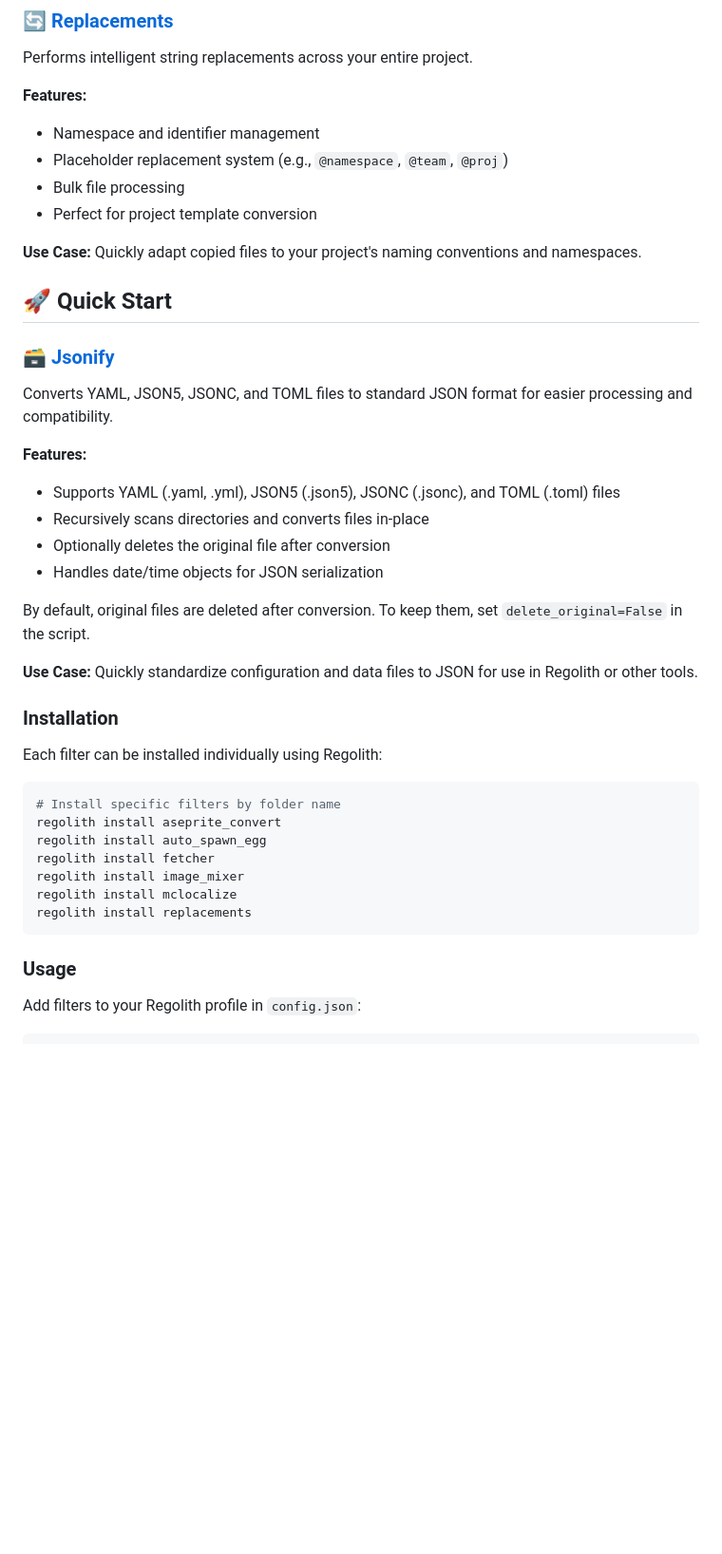
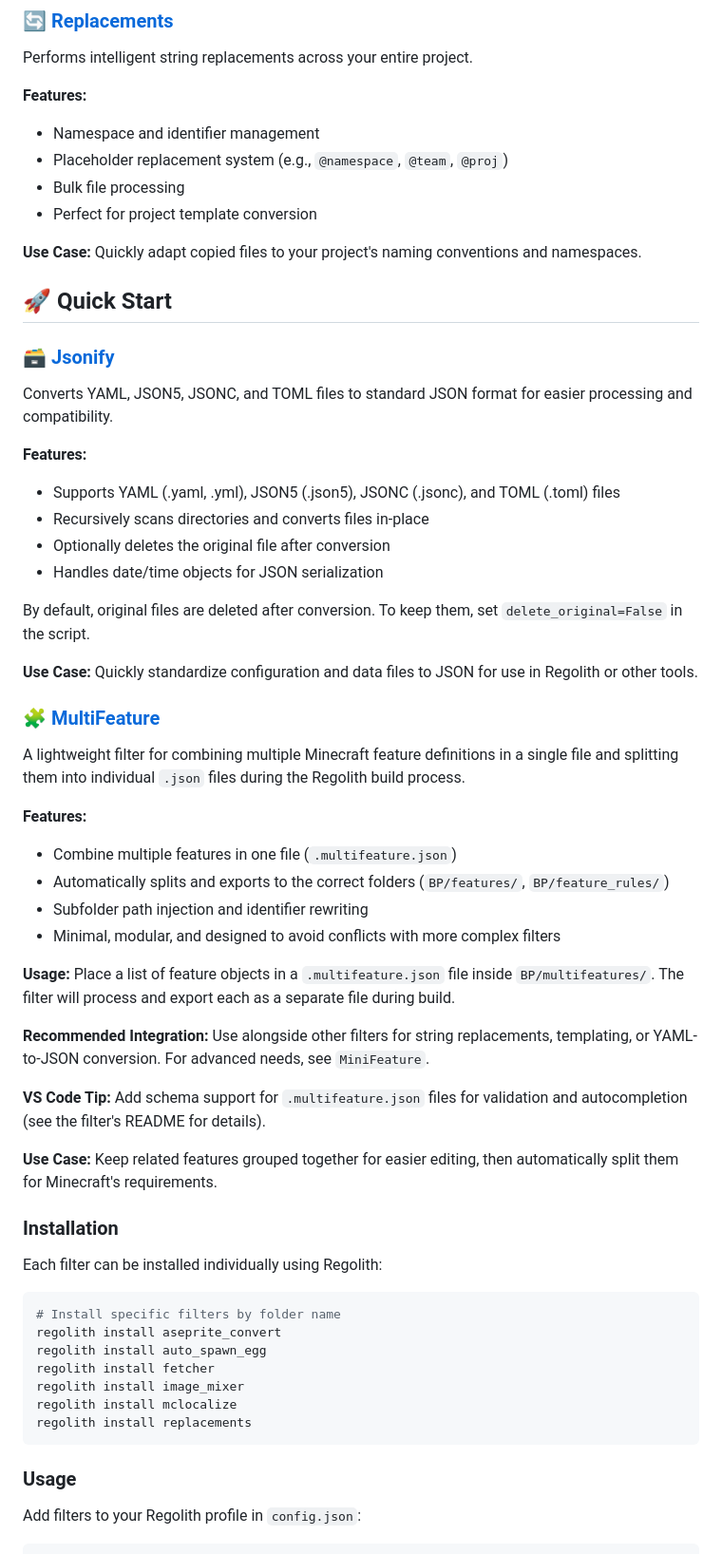
Before and after one commit to thePixelmancer/regolith-filters, a Markdown page: README.md, the part around one of its changes. Shown at 95% size. Rendered like a GitHub page; blank space fills up the shorter version.

````diff
--- a/README.md
+++ b/README.md
@@ -69,6 +80,7 @@ Manages localization files for Minecraft Bedrock Edition.
 Performs intelligent string replacements across your entire project.
 
 **Features:**
+
 - Namespace and identifier management
 - Placeholder replacement system (e.g., `@namespace`, `@team`, `@proj`)
 - Bulk file processing
@@ -77,10 +89,13 @@ Performs intelligent string replacements across your entire project.
 **Use Case:** Quickly adapt copied files to your project's naming conventions and namespaces.
 
 ## 🚀 Quick Start
+
 ### 🗃️ [Jsonify](./jsonify/)
+
 Converts YAML, JSON5, JSONC, and TOML files to standard JSON format for easier processing and compatibility.
 
 **Features:**
+
 - Supports YAML (.yaml, .yml), JSON5 (.json5), JSONC (.jsonc), and TOML (.toml) files
 - Recursively scans directories and converts files in-place
 - Optionally deletes the original file after conversion
@@ -91,7 +106,31 @@ By default, original files are deleted after conversion. To keep them, set `dele
 **Use Case:**
 Quickly standardize configuration and data files to JSON for use in Regolith or other tools.
 
+### 🧩 [MultiFeature](./multifeature/)
+
+A lightweight filter for combining multiple Minecraft feature definitions in a single file and splitting them into individual `.json` files during the Regolith build process.
+
+**Features:**
+
+- Combine multiple features in one file (`.multifeature.json`)
+- Automatically splits and exports to the correct folders (`BP/features/`, `BP/feature_rules/`)
+- Subfolder path injection and identifier rewriting
+- Minimal, modular, and designed to avoid conflicts with more complex filters
+
+**Usage:**
+Place a list of feature objects in a `.multifeature.json` file inside `BP/multifeatures/`. The filter will process and export each as a separate file during build.
+
+**Recommended Integration:**
+Use alongside other filters for string replacements, templating, or YAML-to-JSON conversion. For advanced needs, see `MiniFeature`.
+
+**VS Code Tip:**
+Add schema support for `.multifeature.json` files for validation and autocompletion (see the filter's README for details).
+
+**Use Case:**
+Keep related features grouped together for easier editing, then automatically split them for Minecraft's requirements.
+
 ### Installation
+
 Each filter can be installed individually using Regolith:
 
 ```bash
@@ -105,6 +144,7 @@ regolith install replacements
 ```
 
 ### Usage
+
 Add filters to your Regolith profile in `config.json`:
 
 ```json
````
Also changed, not shown: other parts of README.md (+17 -0 lines).
